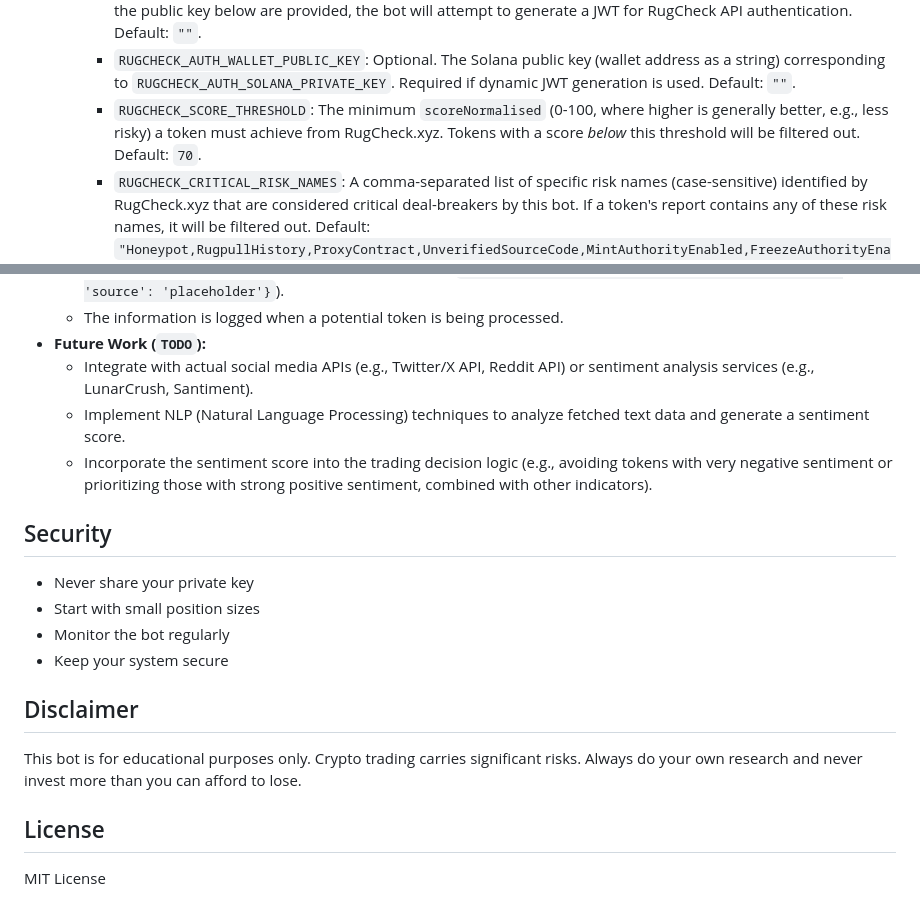
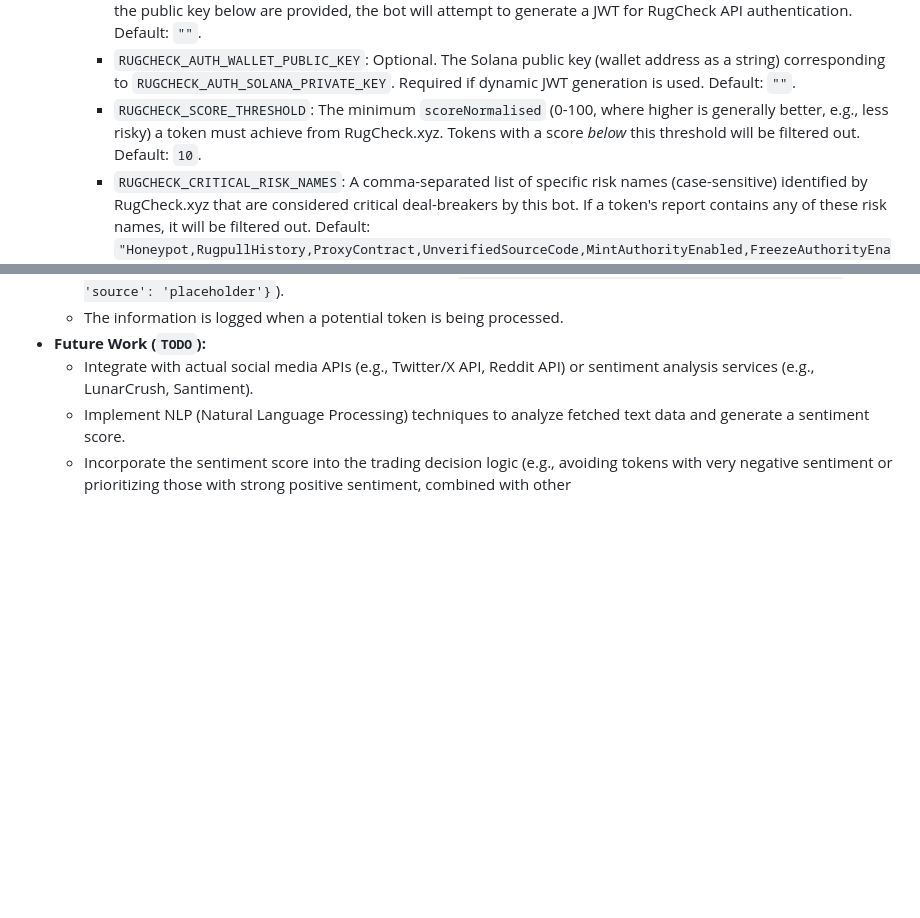
Before and after one commit to DragonBtc93/Website-TradingBOT, a Markdown page: README.md, 2 parts joined by grey strips. Drawn GitHub-style; blank space fills up the shorter version.

```diff
--- a/README.md
+++ b/README.md
@@ -60,7 +60,7 @@ cp .env.example .env
     - `RUGCHECK_API_KEY`: Optional. Your static API key or a pre-obtained JWT for RugCheck.xyz. If provided, this may be used directly for authentication (e.g., in an `X-API-Key` header or `Authorization: Bearer {JWT}` if it's a JWT). If this is set, dynamic JWT generation using the private key below might be skipped. Default: `""`.
     - `RUGCHECK_AUTH_SOLANA_PRIVATE_KEY`: Optional. The hex-encoded 32-byte seed of a Solana private key dedicated for RugCheck.xyz JWT generation. **EXTREMELY SENSITIVE - HANDLE WITH UTMOST CARE.** If this and the public key below are provided, the bot will attempt to generate a JWT for RugCheck API authentication. Default: `""`.
     - `RUGCHECK_AUTH_WALLET_PUBLIC_KEY`: Optional. The Solana public key (wallet address as a string) corresponding to `RUGCHECK_AUTH_SOLANA_PRIVATE_KEY`. Required if dynamic JWT generation is used. Default: `""`.
-    - `RUGCHECK_SCORE_THRESHOLD`: The minimum `scoreNormalised` (0-100, where higher is generally better, e.g., less risky) a token must achieve from RugCheck.xyz. Tokens with a score *below* this threshold will be filtered out. Default: `70`.
+    - `RUGCHECK_SCORE_THRESHOLD`: The minimum `scoreNormalised` (0-100, where higher is generally better, e.g., less risky) a token must achieve from RugCheck.xyz. Tokens with a score *below* this threshold will be filtered out. Default: `10`.
     - `RUGCHECK_CRITICAL_RISK_NAMES`: A comma-separated list of specific risk names (case-sensitive) identified by RugCheck.xyz that are considered critical deal-breakers by this bot. If a token's report contains any of these risk names, it will be filtered out. Default: `"Honeypot,RugpullHistory,ProxyContract,UnverifiedSourceCode,MintAuthorityEnabled,FreezeAuthorityEnabled,MutableMetadata,HighPrivilegedFunctions"`.
 
 ## Running the Bot
@@ -155,19 +155,4 @@ Understanding the social media sentiment around a token can provide additional t
 - **Future Work (`TODO`):**
     - Integrate with actual social media APIs (e.g., Twitter/X API, Reddit API) or sentiment analysis services (e.g., LunarCrush, Santiment).
     - Implement NLP (Natural Language Processing) techniques to analyze fetched text data and generate a sentiment score.
-    - Incorporate the sentiment score into the trading decision logic (e.g., avoiding tokens with very negative sentiment or prioritizing those with strong positive sentiment, combined with other indicators).
-
-## Security
-
-- Never share your private key
-- Start with small position sizes
-- Monitor the bot regularly
-- Keep your system secure
-
-## Disclaimer
-
-This bot is for educational purposes only. Crypto trading carries significant risks. Always do your own research and never invest more than you can afford to lose.
-
-## License
-
-MIT License
+    - Incorporate the sentiment score into the trading decision logic (e.g., avoiding tokens with very negative sentiment or prioritizing those with strong positive sentiment, combined with other
```
